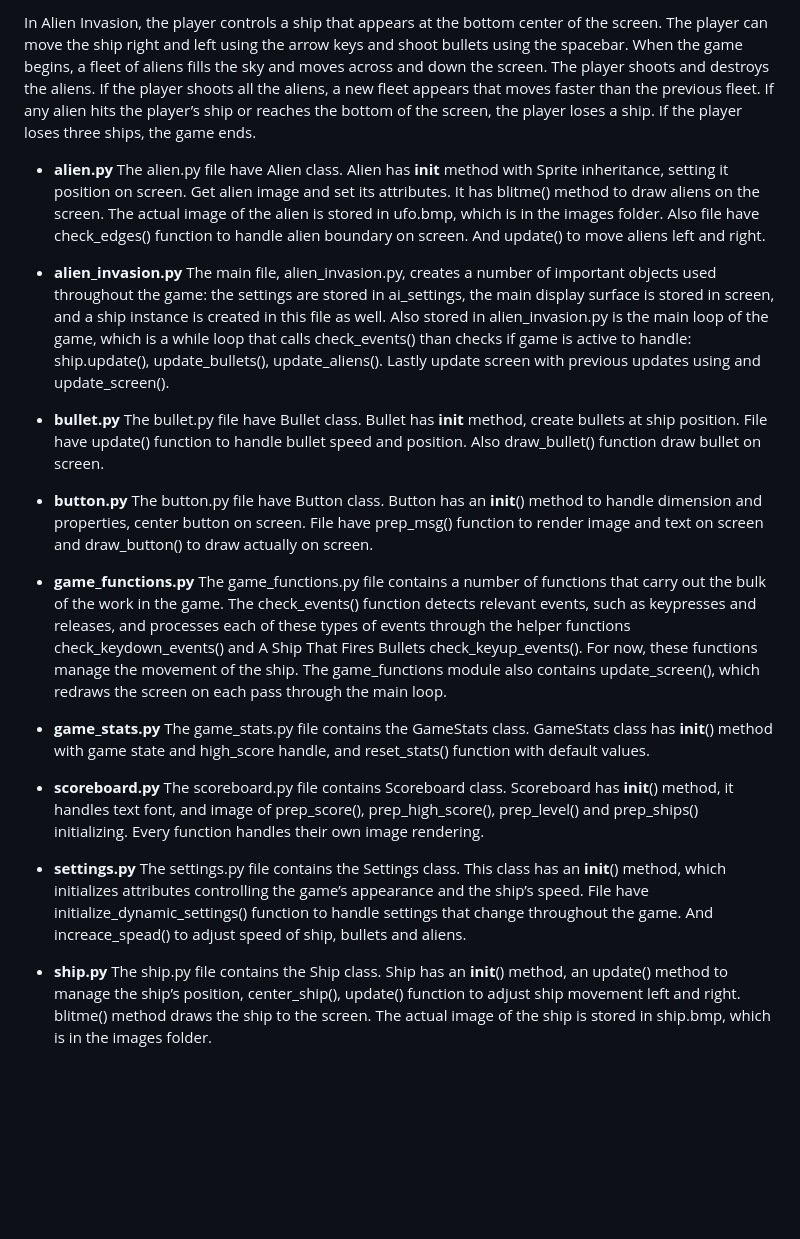
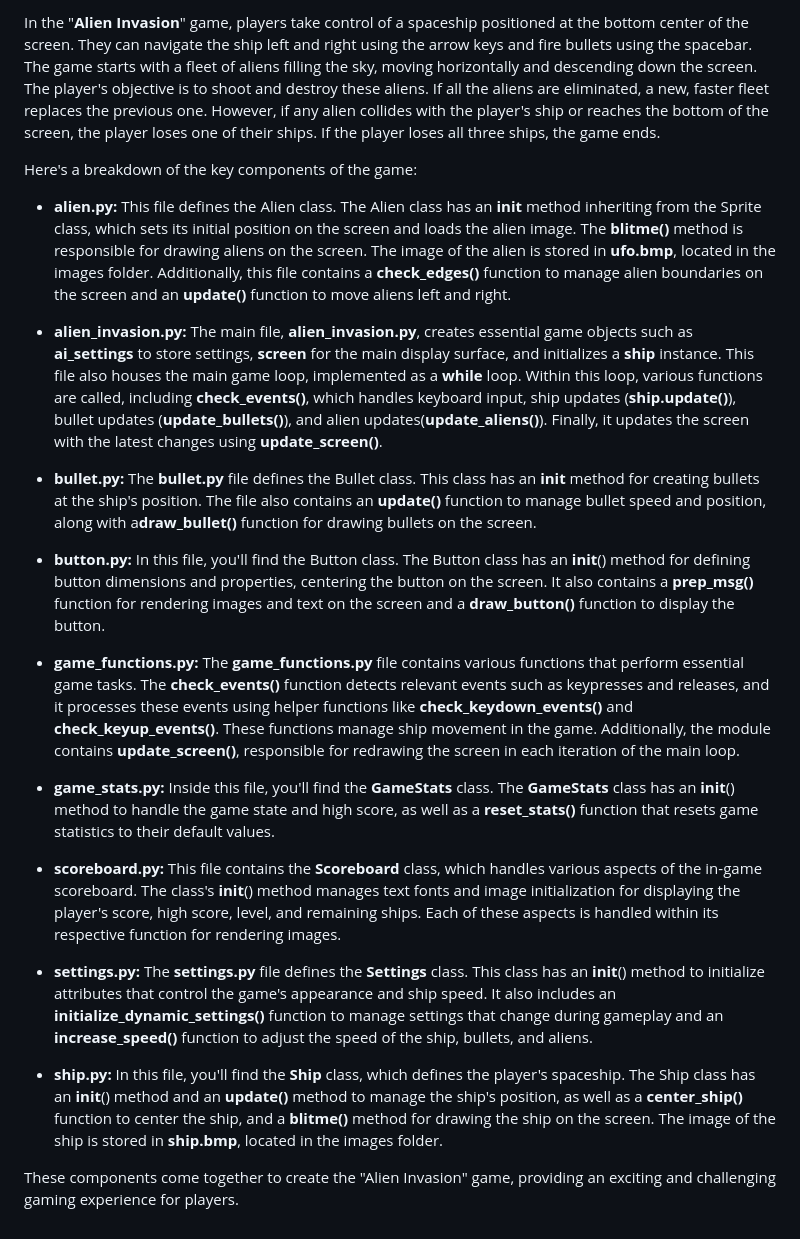
Before and after one commit to Riciokzz/Tools, a Markdown page: games/AlienInvasion/README.md, the part around the change. GitHub-like rendering; blank space fills up the shorter version.

```diff
--- a/games/AlienInvasion/README.md
+++ b/games/AlienInvasion/README.md
@@ -1,54 +1,57 @@
-In Alien Invasion, the player controls a ship that appears at
-the bottom center of the screen. The player can move the ship
-right and left using the arrow keys and shoot bullets using the
-spacebar. When the game begins, a fleet of aliens fills the sky
-and moves across and down the screen. The player shoots and
-destroys the aliens. If the player shoots all the aliens, a new fleet
-appears that moves faster than the previous fleet. If any alien hits
-the player’s ship or reaches the bottom of the screen, the player
-loses a ship. If the player loses three ships, the game ends.
+In the "**Alien Invasion**" game, players take control of a spaceship positioned at the bottom center of the screen.
+They can navigate the ship left and right using the arrow keys and fire bullets using the spacebar. The game
+starts with a fleet of aliens filling the sky, moving horizontally and descending down the screen. The player's
+objective is to shoot and destroy these aliens. If all the aliens are eliminated, a new, faster fleet replaces the
+previous one. However, if any alien collides with the player's ship or reaches the bottom of the screen, the player
+loses one of their ships. If the player loses all three ships, the game ends.
 
-- **alien.py** The alien.py file have Alien class. Alien has __init__ method with Sprite
-inheritance, setting it position on screen. Get alien image and set its attributes. It
-has blitme() method to draw aliens on the screen. The actual image of the alien is stored in
-ufo.bmp, which is in the images folder. Also file have check_edges() function to handle
-alien boundary on screen. And update() to move aliens left and right.
+Here's a breakdown of the key components of the game:
 
-- **alien_invasion.py** The main file, alien_invasion.py, creates a number of important objects used
-throughout the game: the settings are stored in ai_settings, the main display
-surface is stored in screen, and a ship instance is created in this file as
-well. Also stored in alien_invasion.py is the main loop of the game, which is
-a while loop that calls check_events() than checks if game is active to handle: ship.update(),
-update_bullets(), update_aliens(). Lastly update screen with previous updates using and update_screen().
+- **alien.py:** This file defines the Alien class. The Alien class has an __init__ method inheriting from the Sprite
+class, which sets its initial position on the screen and loads the alien image. The **blitme()** method is responsible
+for drawing aliens on the screen. The image of the alien is stored in **ufo.bmp**, located in the images folder.
+Additionally, this file contains a **check_edges()** function to manage alien boundaries on the screen and an
+**update()** function to move aliens left and right.
 
-- **bullet.py** The bullet.py file have Bullet class. Bullet has __init__ method, create bullets at ship position.
-File have update() function to handle bullet speed and position. Also draw_bullet() function draw bullet on screen.
+- **alien_invasion.py:** The main file, **alien_invasion.py**, creates essential game objects such as **ai_settings**
+to store settings, **screen** for the main display surface, and initializes a **ship** instance. This file also houses
+the main game loop, implemented as a **while** loop. Within this loop, various functions are called, including
+**check_events()**, which handles keyboard input, ship updates (**ship.update()**), bullet updates
+(**update_bullets()**), and alien updates(**update_aliens()**). Finally, it updates the screen with the latest
+changes using **update_screen()**.
 
-- **button.py** The button.py file have Button class. Button has an __init__() method to handle dimension and properties,
-center button on screen. File have prep_msg() function to render image and text on screen and draw_button() to draw
-actually on screen.
+- **bullet.py:** The **bullet.py** file defines the Bullet class. This class has an __init__ method for creating
+bullets at the ship's position. The file also contains an **update()** function to manage bullet speed and position,
+along with a**draw_bullet()** function for drawing bullets on the screen.
 
-- **game_functions.py** The game_functions.py file contains a number of functions that carry out
-the bulk of the work in the game. The check_events() function detects relevant
-events, such as keypresses and releases, and processes each of these
-types of events through the helper functions check_keydown_events() and
-A Ship That Fires Bullets
-check_keyup_events(). For now, these functions manage the movement of
-the ship. The game_functions module also contains update_screen(), which
-redraws the screen on each pass through the main loop.
+- **button.py:** In this file, you'll find the Button class. The Button class has an __init__() method for defining
+button dimensions and properties, centering the button on the screen. It also contains a **prep_msg()** function for
+rendering images and text on the screen and a **draw_button()** function to display the button.
 
-- **game_stats.py** The game_stats.py file contains the GameStats class. GameStats class has __init__() method
-with game state and high_score handle, and reset_stats() function with default values.
+- **game_functions.py:** The **game_functions.py** file contains various functions that perform essential game tasks.
+The **check_events()** function detects relevant events such as keypresses and releases, and it processes these events
+using helper functions like **check_keydown_events()** and **check_keyup_events()**. These functions manage ship
+movement in the game. Additionally, the module contains **update_screen()**, responsible for redrawing the screen in
+each iteration of the main loop.
 
-- **scoreboard.py** The scoreboard.py file contains Scoreboard class. Scoreboard has __init__() method,
-it handles text font, and image of prep_score(), prep_high_score(), prep_level() and prep_ships()
-initializing. Every function handles their own image rendering.
+- **game_stats.py:** Inside this file, you'll find the **GameStats** class. The **GameStats** class has an __init__()
+method to handle the game state and high score, as well as a **reset_stats()** function that resets game statistics to
+their default values.
 
-- **settings.py** The settings.py file contains the Settings class. This class has an
-__init__() method, which initializes attributes controlling the game’s
-appearance and the ship’s speed. File have initialize_dynamic_settings() function to handle settings
-that change throughout the game. And increace_spead() to adjust speed of ship, bullets and aliens.
+- **scoreboard.py:** This file contains the **Scoreboard** class, which handles various aspects of the in-game
+scoreboard. The class's __init__() method manages text fonts and image initialization for displaying the player's
+score, high score, level, and remaining ships. Each of these aspects is handled within its respective function for
+rendering images.
 
-- **ship.py** The ship.py file contains the Ship class. Ship has an __init__() method, an
-update() method to manage the ship’s position, center_ship(), update() function to adjust ship movement left and right.
-blitme() method draws the ship to the screen. The actual image of the ship is stored in ship.bmp, which is in the images folder.
+- **settings.py:** The **settings.py** file defines the **Settings** class. This class has an __init__() method to
+initialize attributes that control the game's appearance and ship speed. It also includes an
+**initialize_dynamic_settings()** function to manage settings that change during gameplay and an **increase_speed()**
+function to adjust the speed of the ship, bullets, and aliens.
+
+- **ship.py:** In this file, you'll find the **Ship** class, which defines the player's spaceship. The Ship class has
+an __init__() method and an **update()** method to manage the ship's position, as well as a **center_ship()** function
+to center the ship, and a **blitme()** method for drawing the ship on the screen. The image of the ship is stored in
+**ship.bmp**, located in the images folder.
+
+These components come together to create the "Alien Invasion" game, providing an exciting and challenging gaming
+experience for players.
```
